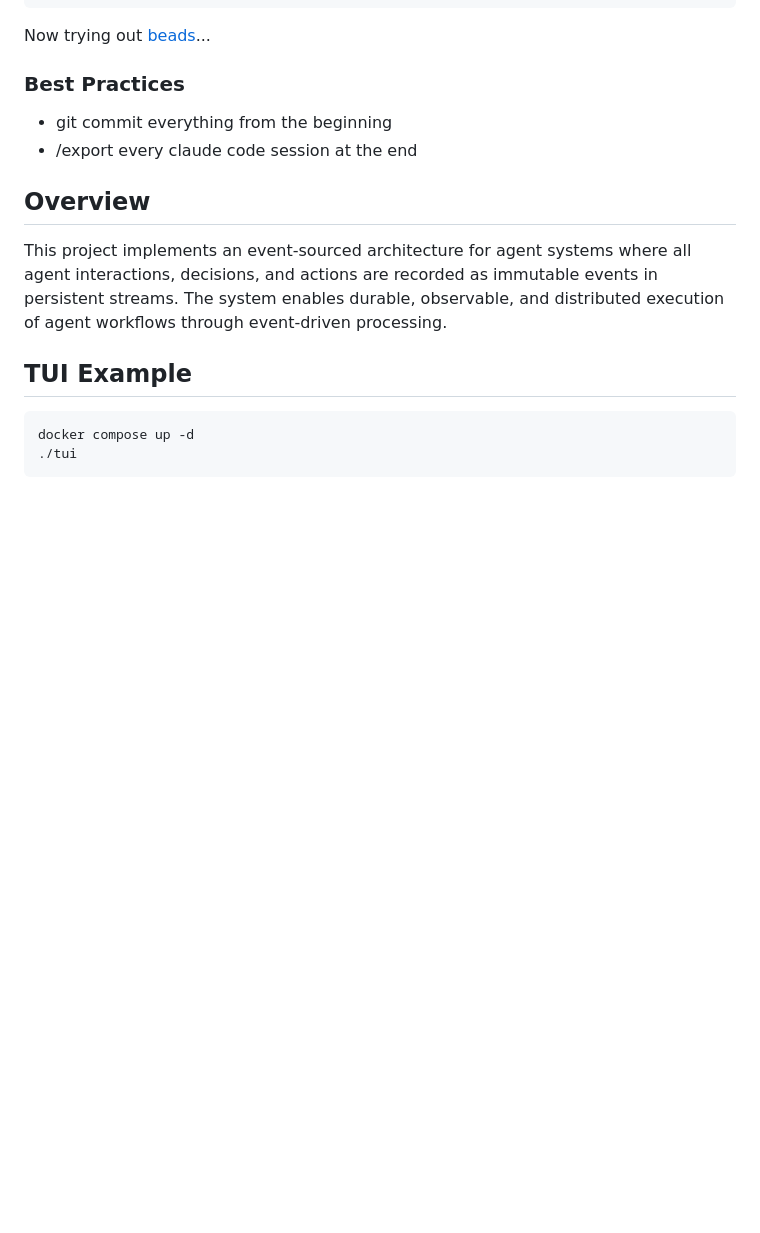
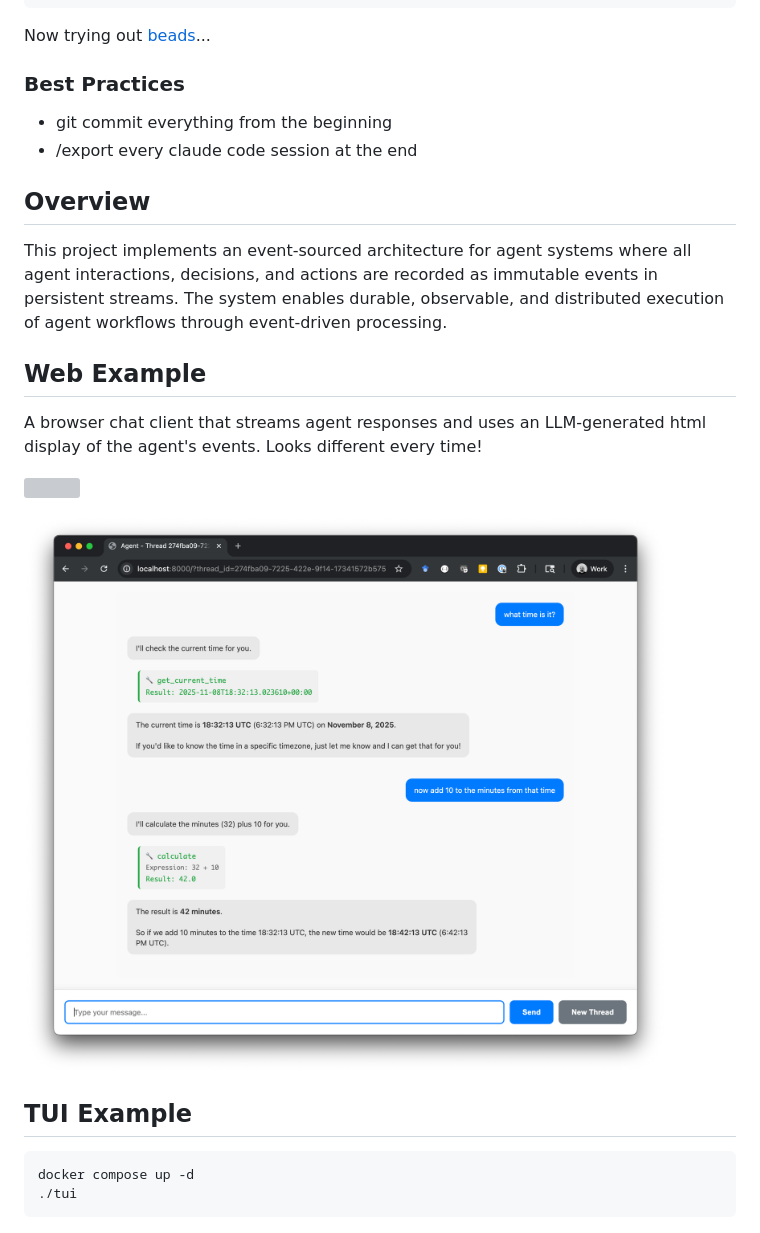
Before and after one commit to zcox/messagedb-agent, a Markdown page: README.md, the part around the change. Drawn GitHub-style; pictures changed too: img/web-tools.png (added); blank space fills up the shorter version; grey boxes are pictures that could not be loaded.

Commit message:
web example

```diff
--- a/README.md
+++ b/README.md
@@ -32,6 +32,14 @@ Now trying out [beads](https://github.com/steveyegge/beads)...
 ## Overview
 
 This project implements an event-sourced architecture for agent systems where all agent interactions, decisions, and actions are recorded as immutable events in persistent streams. The system enables durable, observable, and distributed execution of agent workflows through event-driven processing.
+
+## Web Example
+
+A browser chat client that streams agent responses and uses an LLM-generated html display of the agent's events. Looks different every time!
+
+![](img/web.png)
+
+![](img/web-tools.png)
 
 ## TUI Example
 
```
Also changed, not shown: 1 other file.
